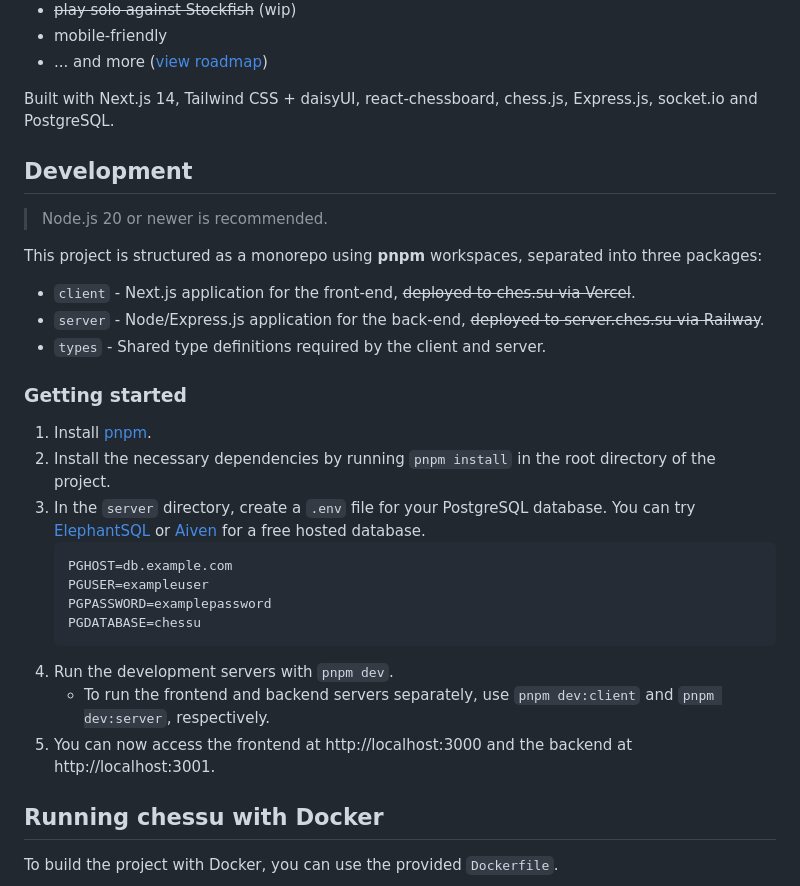
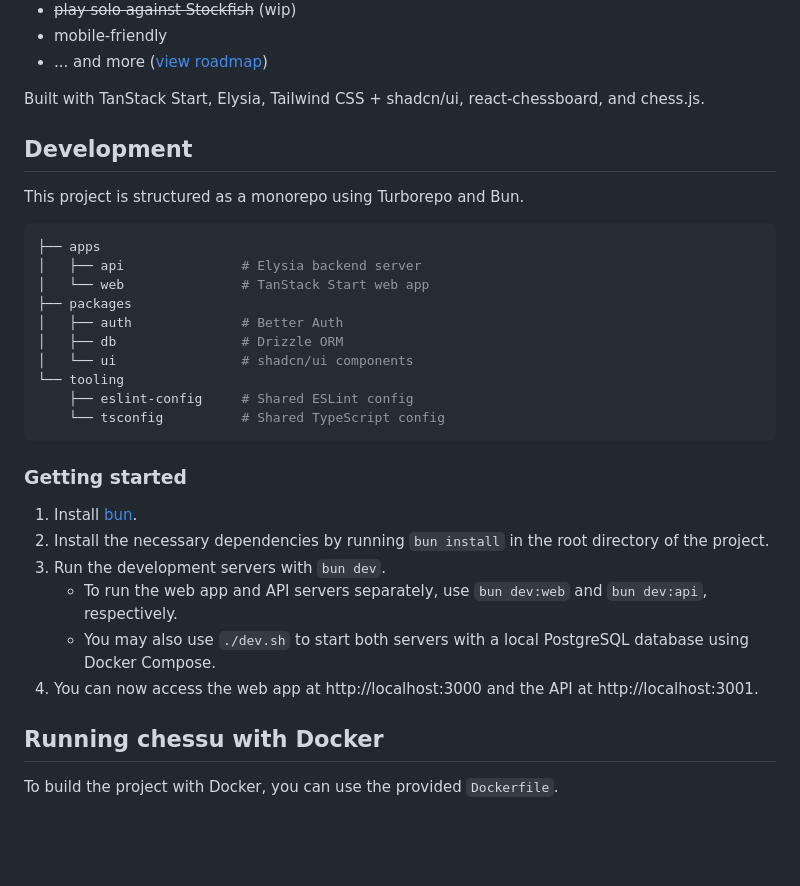
Before and after one commit to dotnize/chessu, a Markdown page: README.md, the part around the change. GitHub-like rendering; blank space fills up the shorter version.

Commit message:
wip readme

````diff
--- a/README.md
+++ b/README.md
@@ -21,32 +21,33 @@
 - mobile-friendly
 - ... and more ([view roadmap](https://github.com/users/dotnize/projects/2))
 
-Built with Next.js 14, Tailwind CSS + daisyUI, react-chessboard, chess.js, Express.js, socket.io and PostgreSQL.
+Built with TanStack Start, Elysia, Tailwind CSS + shadcn/ui, react-chessboard, and chess.js.
 
 ## Development
 
-> Node.js 20 or newer is recommended.
+This project is structured as a monorepo using Turborepo and Bun.
 
-This project is structured as a monorepo using **pnpm** workspaces, separated into three packages:
-
-- `client` - Next.js application for the front-end, ~~deployed to ches.su via Vercel~~.
-- `server` - Node/Express.js application for the back-end, ~~deployed to server.ches.su via Railway~~.
-- `types` - Shared type definitions required by the client and server.
+```sh
+├── apps
+│   ├── api               # Elysia backend server
+│   └── web               # TanStack Start web app
+├── packages
+│   ├── auth              # Better Auth
+│   ├── db                # Drizzle ORM
+│   └── ui                # shadcn/ui components
+└── tooling
+    ├── eslint-config     # Shared ESLint config
+    └── tsconfig          # Shared TypeScript config
+```
 
 ### Getting started
 
-1. Install [pnpm](https://pnpm.io/installation).
-2. Install the necessary dependencies by running `pnpm install` in the root directory of the project.
-3. In the `server` directory, create a `.env` file for your PostgreSQL database. You can try [ElephantSQL](https://www.elephantsql.com/) or [Aiven](https://aiven.io/postgresql) for a free hosted database.
-   ```env
-   PGHOST=db.example.com
-   PGUSER=exampleuser
-   PGPASSWORD=examplepassword
-   PGDATABASE=chessu
-   ```
-4. Run the development servers with `pnpm dev`.
-   - To run the frontend and backend servers separately, use `pnpm dev:client` and `pnpm dev:server`, respectively.
-5. You can now access the frontend at http://localhost:3000 and the backend at http://localhost:3001.
+1. Install [bun](http://bun.com/docs/installation).
+2. Install the necessary dependencies by running `bun install` in the root directory of the project.
+3. Run the development servers with `bun dev`.
+   - To run the web app and API servers separately, use `bun dev:web` and `bun dev:api`, respectively.
+   - You may also use `./dev.sh` to start both servers with a local PostgreSQL database using Docker Compose.
+4. You can now access the web app at http://localhost:3000 and the API at http://localhost:3001.
 
 ## Running chessu with Docker
 
````
